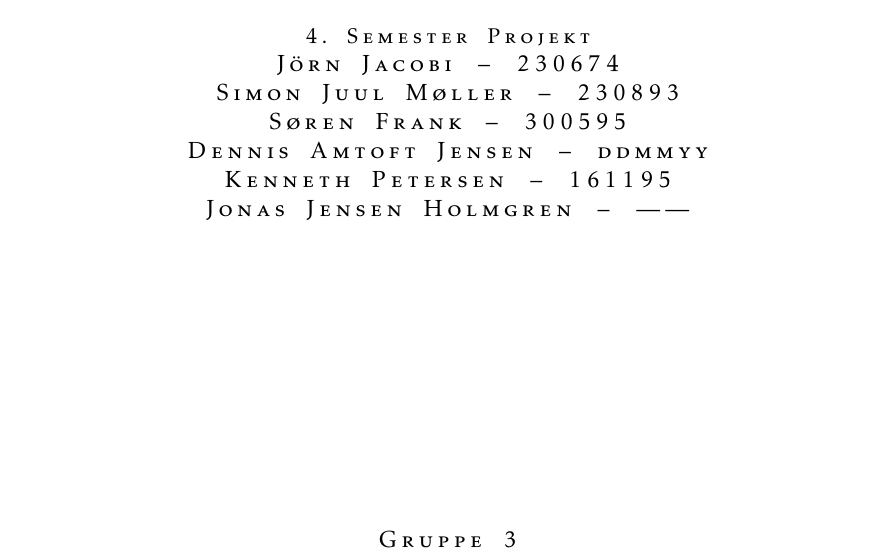
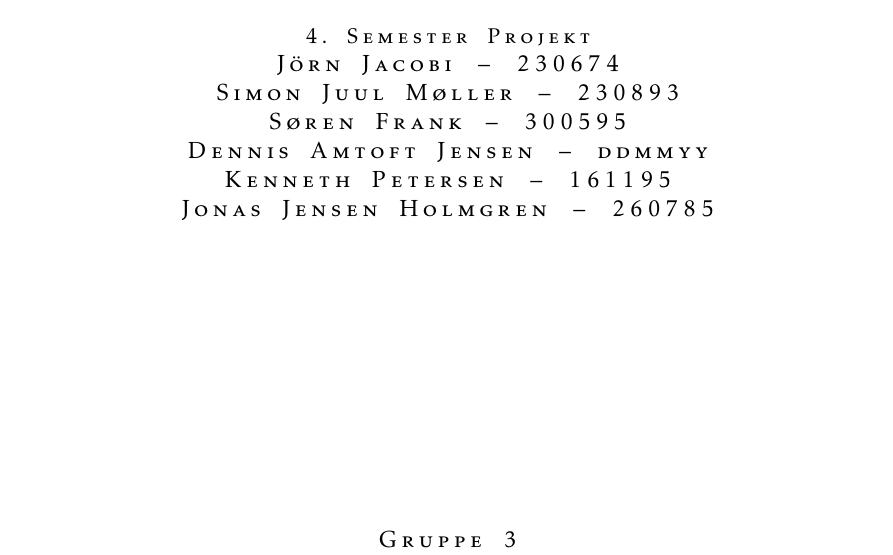
Before and after one commit to fraannk/sdu-gruppe3-2017, a LaTeX book (rapport.tex, which reads config/frontpage.tex): part of page 1 of 21, cut so that both start at the same text. Compiled offline with pdfLaTeX.

Commit message:
Dato opdateret.

```diff
--- a/config/frontpage.tex
+++ b/config/frontpage.tex
@@ -18,7 +18,7 @@
 \large\stext{S\o ren Frank -- 300595}\par
 \large\stext{Dennis Amtoft Jensen -- ddmmyy}\par
 \large\stext{Kenneth Petersen -- 161195}\par
-\large\stext{Jonas Jensen Holmgren -- ------}\par
+\large\stext{Jonas Jensen Holmgren -- 260785}\par
 
 \vfill
 \vspace*{2\onelineskip}
```
